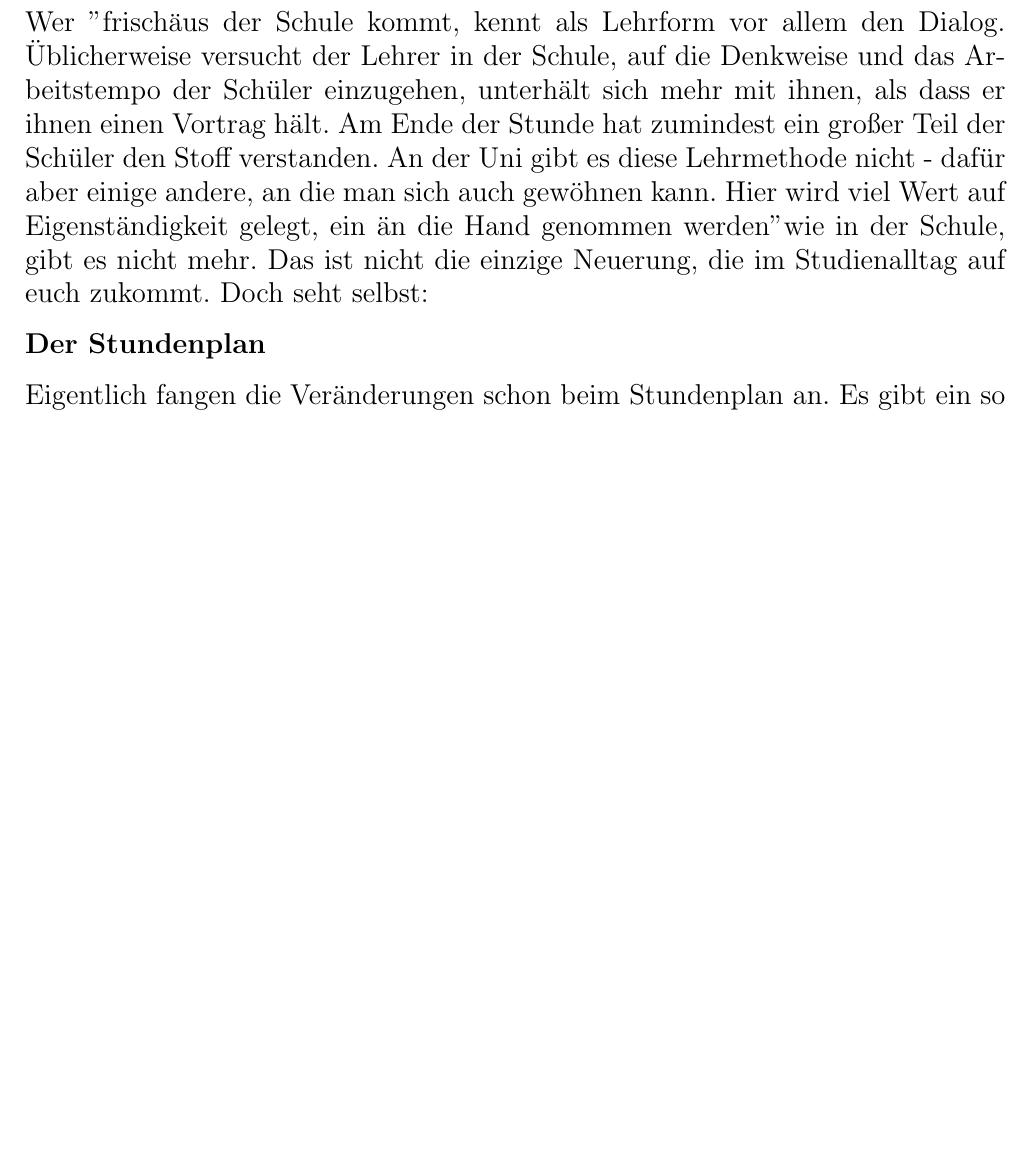
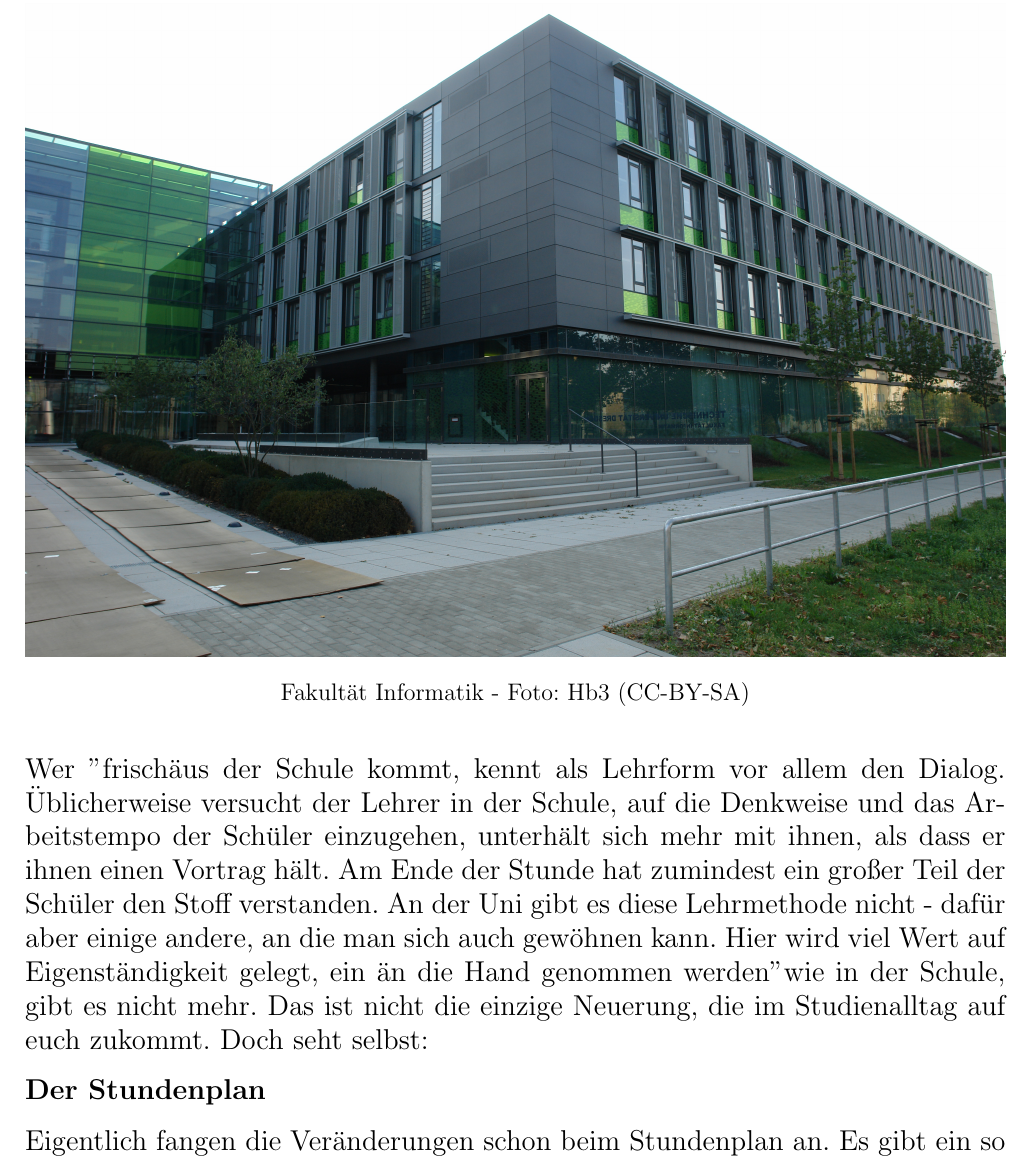
Before and after one commit to fsr/nopanic, a LaTeX book (nopanic.tex, which reads Vorwort.tex): part of page 4 of 36 before the commit and part of page 4 of 37 after it, cut at the place of the change, the shorter picture padded with empty space. Compiled offline with pdfLaTeX.

Commit message:
Bild der Fakultät im Vorwort

```diff
--- a/Vorwort.tex
+++ b/Vorwort.tex
@@ -25,3 +25,11 @@ Es gibt viele Hochschulgruppen die um eure Mitarbeit buhlen.
 Darunter einige politische, wie auch technische, journalistische, künstlerische und und und. Mehr dazu findest du auf der Seite des StuRa.
 
 \textbf{Zu guter Letzt: Wir (ESE-Tutoren) wünschen Dir viel Erfolg beim Studium!}
+
+\begin{figure}
+\centering \includegraphics[width=\linewidth]{img/fakultaet.jpg}
+\caption*{{\small Fakultät Informatik - Foto: Hb3 (CC-BY-SA)}}
+\end{figure}
+%Bildlink: http://commons.wikimedia.org/wiki/File:TU-Dresden-Informatik.jpg
+
+%TODO: Formatfoo
--- a/nopanic.tex
+++ b/nopanic.tex
@@ -3,12 +3,12 @@
 \usepackage[ngerman]{babel}
 \usepackage[utf8]{inputenc}
 \usepackage[parfill]{parskip}
-\usepackage{hyperref}
 \usepackage{graphicx}
 \usepackage{newclude}
 \usepackage{fancyhdr}
-%\usepackage{xcolor}
 \usepackage{eso-pic}
+\usepackage{caption}
+\usepackage{hyperref}
 
 %"Kapitel" ist etwas doof, aber so ist da ein newline :/
 \addto{\captionsngerman}{\def\chaptername{}}
```
Also changed, not shown: img/fakultaet.jpg (added).
